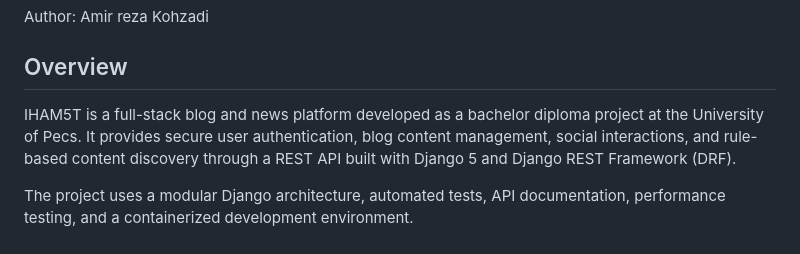
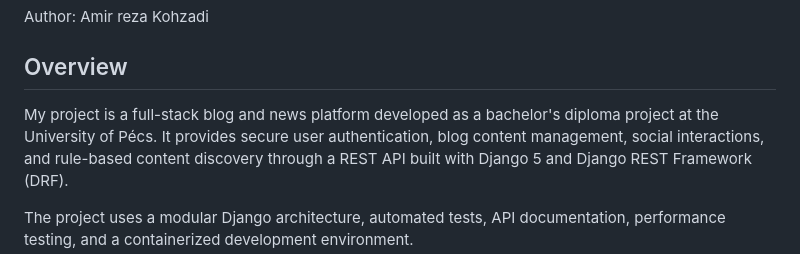
Before and after one commit to IamAmirKohzadi/IHAM5T, a Markdown page: README.md, the part around the change. Rendered like a GitHub page.

```diff
--- a/README.md
+++ b/README.md
@@ -4,7 +4,7 @@ Advanced Blog Management System with User Authentication and Content Recommendat
 Author: Amir reza Kohzadi
 
 ## Overview
-IHAM5T is a full-stack blog and news platform developed as a bachelor diploma project at the University of Pecs.
+My project is a full-stack blog and news platform developed as a bachelor's diploma project at the University of Pécs.
 It provides secure user authentication, blog content management, social interactions, and rule-based content discovery
 through a REST API built with Django 5 and Django REST Framework (DRF).
 
```
